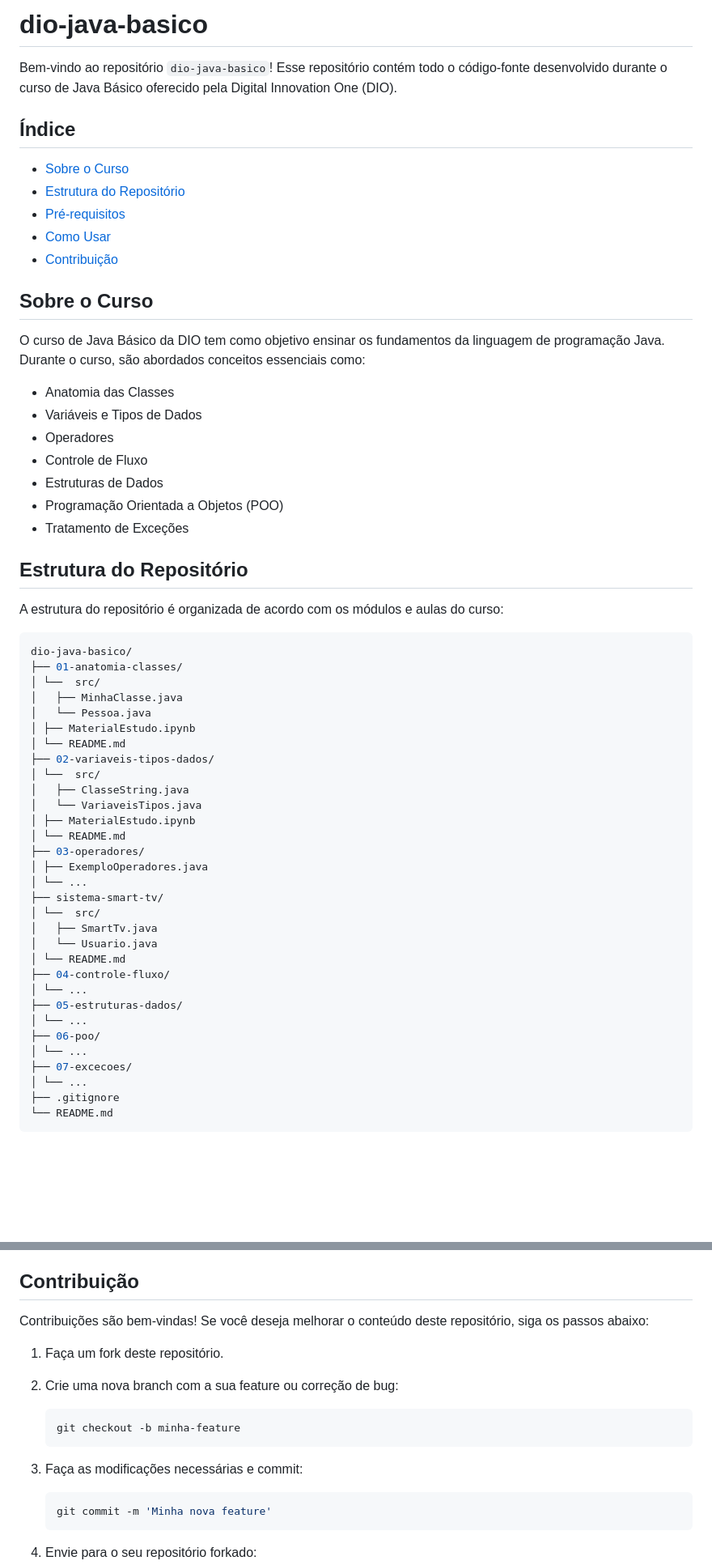
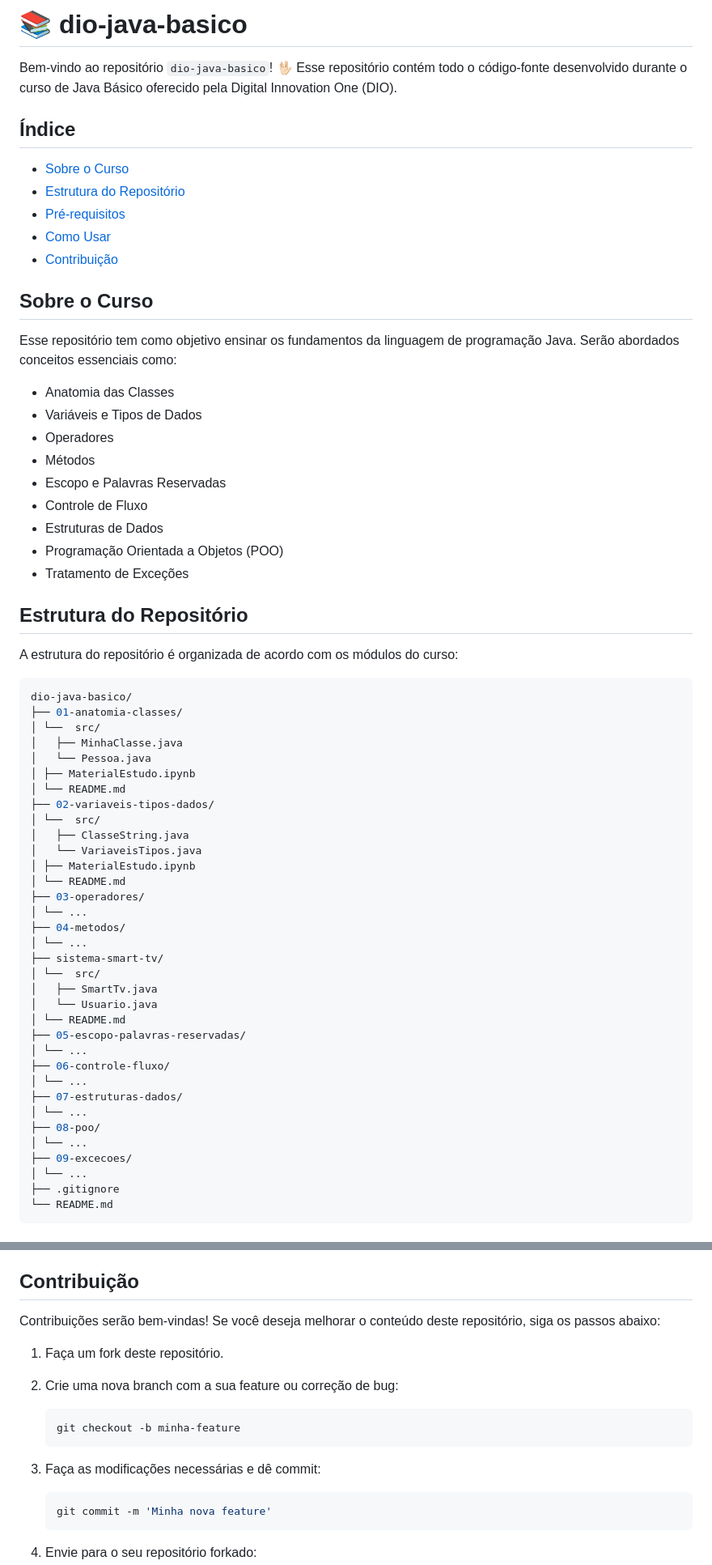
Before and after one commit to nathaliacappellini/java-basico, a Markdown page: README.md, 2 parts joined by grey strips. Shown at 81% size. Drawn GitHub-style; blank space fills up the shorter version.

````diff
--- a/README.md
+++ b/README.md
@@ -1,6 +1,6 @@
-# dio-java-basico
+# 📚 dio-java-basico
 
-Bem-vindo ao repositório `dio-java-basico`! Esse repositório contém todo o código-fonte desenvolvido durante o curso de Java Básico oferecido pela Digital Innovation One (DIO).
+Bem-vindo ao repositório `dio-java-basico`! 🖖🏻 Esse repositório contém todo o código-fonte desenvolvido durante o curso de Java Básico oferecido pela Digital Innovation One (DIO).
 
 ## Índice
 
@@ -12,11 +12,13 @@ Bem-vindo ao repositório `dio-java-basico`! Esse repositório contém todo o c
 
 ## Sobre o Curso
 
-O curso de Java Básico da DIO tem como objetivo ensinar os fundamentos da linguagem de programação Java. Durante o curso, são abordados conceitos essenciais como:
+Esse repositório tem como objetivo ensinar os fundamentos da linguagem de programação Java. Serão abordados conceitos essenciais como:
 
 - Anatomia das Classes
 - Variáveis e Tipos de Dados
 - Operadores
+- Métodos
+- Escopo e Palavras Reservadas
 - Controle de Fluxo
 - Estruturas de Dados
 - Programação Orientada a Objetos (POO)
@@ -24,7 +26,7 @@ O curso de Java Básico da DIO tem como objetivo ensinar os fundamentos da lingu
 
 ## Estrutura do Repositório
 
-A estrutura do repositório é organizada de acordo com os módulos e aulas do curso:
+A estrutura do repositório é organizada de acordo com os módulos do curso:
 
 ```sh
 dio-java-basico/
@@ -41,20 +43,23 @@ dio-java-basico/
 │ ├── MaterialEstudo.ipynb
 │ └── README.md
 ├── 03-operadores/
-│ ├── ExemploOperadores.java
+│ └── ...
+├── 04-metodos/
 │ └── ...
 ├── sistema-smart-tv/
 │ └──  src/
 │   ├── SmartTv.java
 │   └── Usuario.java
 │ └── README.md
-├── 04-controle-fluxo/
+├── 05-escopo-palavras-reservadas/
 │ └── ...
-├── 05-estruturas-dados/
+├── 06-controle-fluxo/
 │ └── ...
-├── 06-poo/
+├── 07-estruturas-dados/
 │ └── ...
-├── 07-excecoes/
+├── 08-poo/
+│ └── ...
+├── 09-excecoes/
 │ └── ...
 ├── .gitignore
 └── README.md
@@ -87,7 +92,7 @@ Para executar os exemplos de código deste repositório, você precisará ter o
 
 ## Contribuição
 
-Contribuições são bem-vindas! Se você deseja melhorar o conteúdo deste repositório, siga os passos abaixo:
+Contribuições serão bem-vindas! Se você deseja melhorar o conteúdo deste repositório, siga os passos abaixo:
 
 1. Faça um fork deste repositório.
 2. Crie uma nova branch com a sua feature ou correção de bug:
@@ -96,7 +101,7 @@ Contribuições são bem-vindas! Se você deseja melhorar o conteúdo deste repo
     git checkout -b minha-feature
     ```
 
-3. Faça as modificações necessárias e commit:
+3. Faça as modificações necessárias e dê commit:
 
     ```sh
     git commit -m 'Minha nova feature'
````
